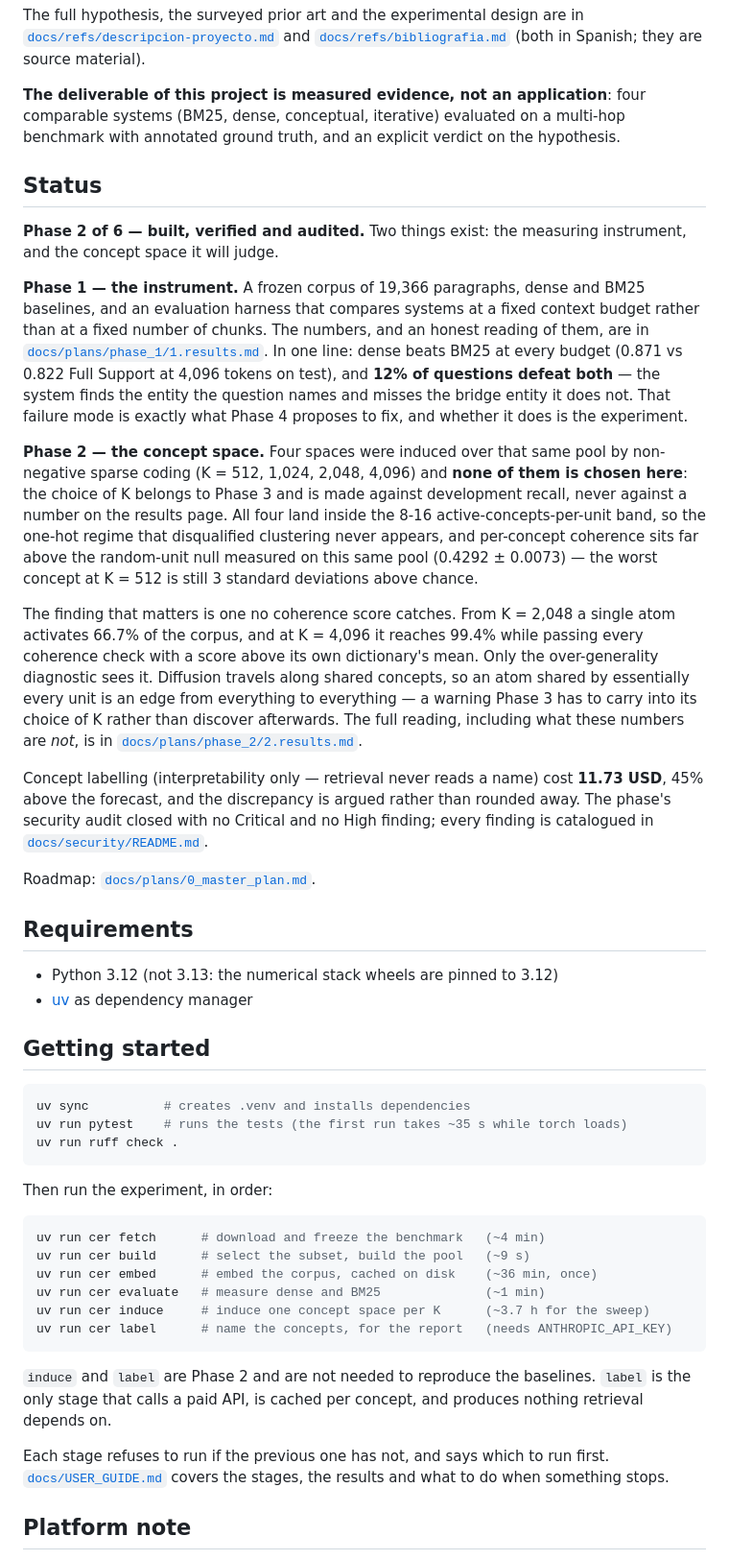
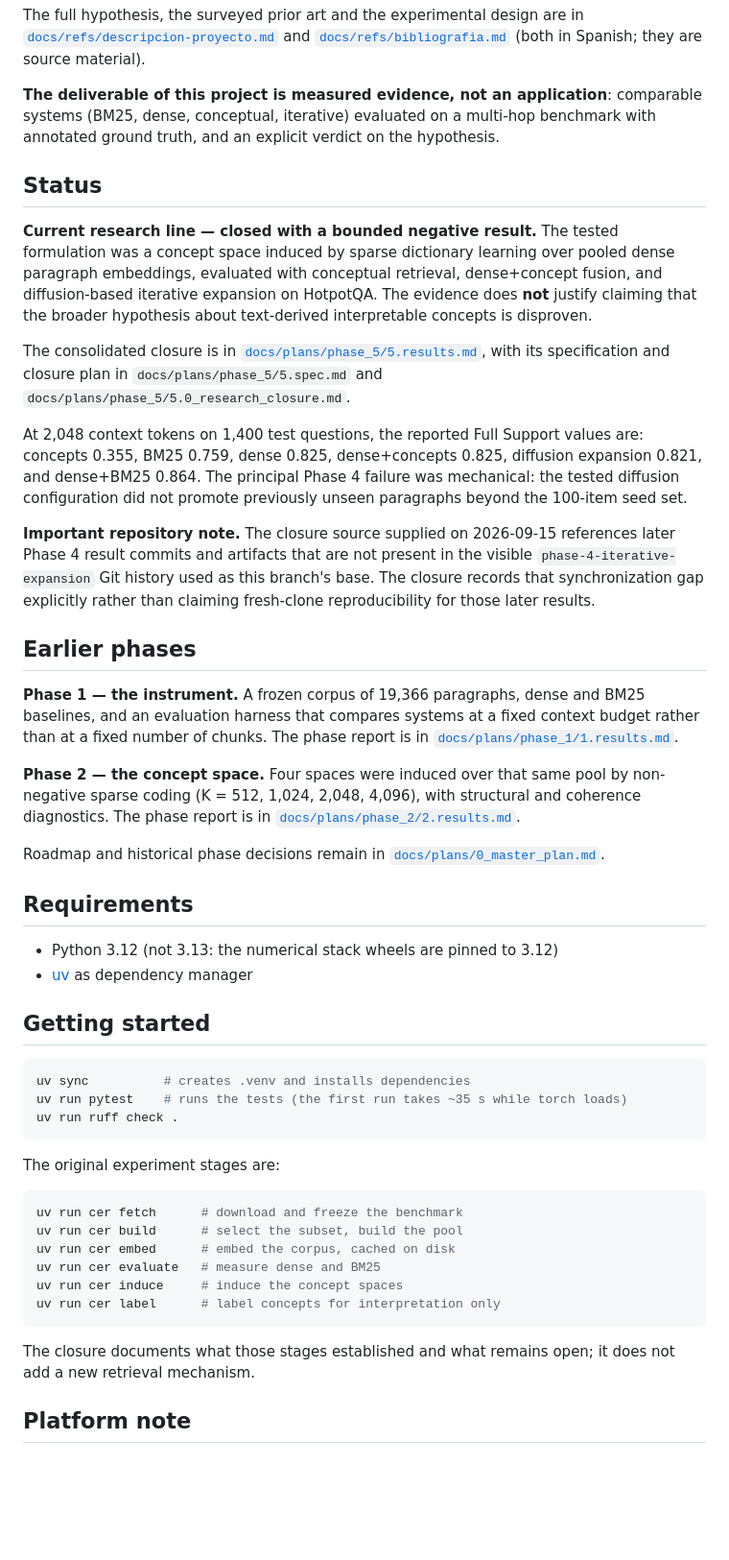
Before and after one commit to mikelju/concept-embeddings-RAG, a Markdown page: README.md, the part around the change. Shown at 96% size. GitHub-like rendering; blank space fills up the shorter version.

Commit message:
docs: mark current research line closed

````diff
--- a/README.md
+++ b/README.md
@@ -12,46 +12,43 @@ The full hypothesis, the surveyed prior art and the experimental design are in
 [`docs/refs/descripcion-proyecto.md`](docs/refs/descripcion-proyecto.md) and
 [`docs/refs/bibliografia.md`](docs/refs/bibliografia.md) (both in Spanish; they are source material).
 
-**The deliverable of this project is measured evidence, not an application**: four comparable
+**The deliverable of this project is measured evidence, not an application**: comparable
 systems (BM25, dense, conceptual, iterative) evaluated on a multi-hop benchmark with annotated
 ground truth, and an explicit verdict on the hypothesis.
 
 ## Status
 
-**Phase 2 of 6 — built, verified and audited.** Two things exist: the measuring instrument, and the
-concept space it will judge.
+**Current research line — closed with a bounded negative result.** The tested formulation was a
+concept space induced by sparse dictionary learning over pooled dense paragraph embeddings, evaluated
+with conceptual retrieval, dense+concept fusion, and diffusion-based iterative expansion on HotpotQA.
+The evidence does **not** justify claiming that the broader hypothesis about text-derived interpretable
+concepts is disproven.
+
+The consolidated closure is in
+[`docs/plans/phase_5/5.results.md`](docs/plans/phase_5/5.results.md), with its specification and
+closure plan in `docs/plans/phase_5/5.spec.md` and `docs/plans/phase_5/5.0_research_closure.md`.
+
+At 2,048 context tokens on 1,400 test questions, the reported Full Support values are: concepts
+0.355, BM25 0.759, dense 0.825, dense+concepts 0.825, diffusion expansion 0.821, and dense+BM25
+0.864. The principal Phase 4 failure was mechanical: the tested diffusion configuration did not
+promote previously unseen paragraphs beyond the 100-item seed set.
+
+**Important repository note.** The closure source supplied on 2026-09-15 references later Phase 4
+result commits and artifacts that are not present in the visible `phase-4-iterative-expansion` Git
+history used as this branch's base. The closure records that synchronization gap explicitly rather
+than claiming fresh-clone reproducibility for those later results.
+
+## Earlier phases
 
 **Phase 1 — the instrument.** A frozen corpus of 19,366 paragraphs, dense and BM25 baselines, and an
 evaluation harness that compares systems at a fixed context budget rather than at a fixed number of
-chunks. The numbers, and an honest reading of them, are in
-[`docs/plans/phase_1/1.results.md`](docs/plans/phase_1/1.results.md). In one line: dense beats BM25
-at every budget (0.871 vs 0.822 Full Support at 4,096 tokens on test), and **12% of questions
-defeat both** — the system finds the entity the question names and misses the bridge entity it does
-not. That failure mode is exactly what Phase 4 proposes to fix, and whether it does is the
-experiment.
+chunks. The phase report is in [`docs/plans/phase_1/1.results.md`](docs/plans/phase_1/1.results.md).
 
 **Phase 2 — the concept space.** Four spaces were induced over that same pool by non-negative sparse
-coding (K = 512, 1,024, 2,048, 4,096) and **none of them is chosen here**: the choice of K belongs to
-Phase 3 and is made against development recall, never against a number on the results page. All four
-land inside the 8-16 active-concepts-per-unit band, so the one-hot regime that disqualified
-clustering never appears, and per-concept coherence sits far above the random-unit null measured on
-this same pool (0.4292 ± 0.0073) — the worst concept at K = 512 is still 3 standard deviations above
-chance.
+coding (K = 512, 1,024, 2,048, 4,096), with structural and coherence diagnostics. The phase report is
+in [`docs/plans/phase_2/2.results.md`](docs/plans/phase_2/2.results.md).
 
-The finding that matters is one no coherence score catches. From K = 2,048 a single atom activates
-66.7% of the corpus, and at K = 4,096 it reaches 99.4% while passing every coherence check with a
-score above its own dictionary's mean. Only the over-generality diagnostic sees it. Diffusion travels
-along shared concepts, so an atom shared by essentially every unit is an edge from everything to
-everything — a warning Phase 3 has to carry into its choice of K rather than discover afterwards.
-The full reading, including what these numbers are *not*, is in
-[`docs/plans/phase_2/2.results.md`](docs/plans/phase_2/2.results.md).
-
-Concept labelling (interpretability only — retrieval never reads a name) cost **11.73 USD**, 45%
-above the forecast, and the discrepancy is argued rather than rounded away. The phase's security
-audit closed with no Critical and no High finding; every finding is catalogued in
-[`docs/security/README.md`](docs/security/README.md).
-
-Roadmap: [`docs/plans/0_master_plan.md`](docs/plans/0_master_plan.md).
+Roadmap and historical phase decisions remain in [`docs/plans/0_master_plan.md`](docs/plans/0_master_plan.md).
 
 ## Requirements
 
@@ -66,23 +63,19 @@ uv run pytest    # runs the tests (the first run takes ~35 s while torch loads)
 uv run ruff check .
 ```
 
-Then run the experiment, in order:
+The original experiment stages are:
 
 ```bash
-uv run cer fetch      # download and freeze the benchmark   (~4 min)
-uv run cer build      # select the subset, build the pool   (~9 s)
-uv run cer embed      # embed the corpus, cached on disk    (~36 min, once)
-uv run cer evaluate   # measure dense and BM25              (~1 min)
-uv run cer induce     # induce one concept space per K      (~3.7 h for the sweep)
-uv run cer label      # name the concepts, for the report   (needs ANTHROPIC_API_KEY)
+uv run cer fetch      # download and freeze the benchmark
+uv run cer build      # select the subset, build the pool
+uv run cer embed      # embed the corpus, cached on disk
+uv run cer evaluate   # measure dense and BM25
+uv run cer induce     # induce the concept spaces
+uv run cer label      # label concepts for interpretation only
 ```
 
-`induce` and `label` are Phase 2 and are not needed to reproduce the baselines. `label` is the only
-stage that calls a paid API, is cached per concept, and produces nothing retrieval depends on.
-
-Each stage refuses to run if the previous one has not, and says which to run first.
-[`docs/USER_GUIDE.md`](docs/USER_GUIDE.md) covers the stages, the results and what to do when
-something stops.
+The closure documents what those stages established and what remains open; it does not add a new
+retrieval mechanism.
 
 ## Platform note
 
````
